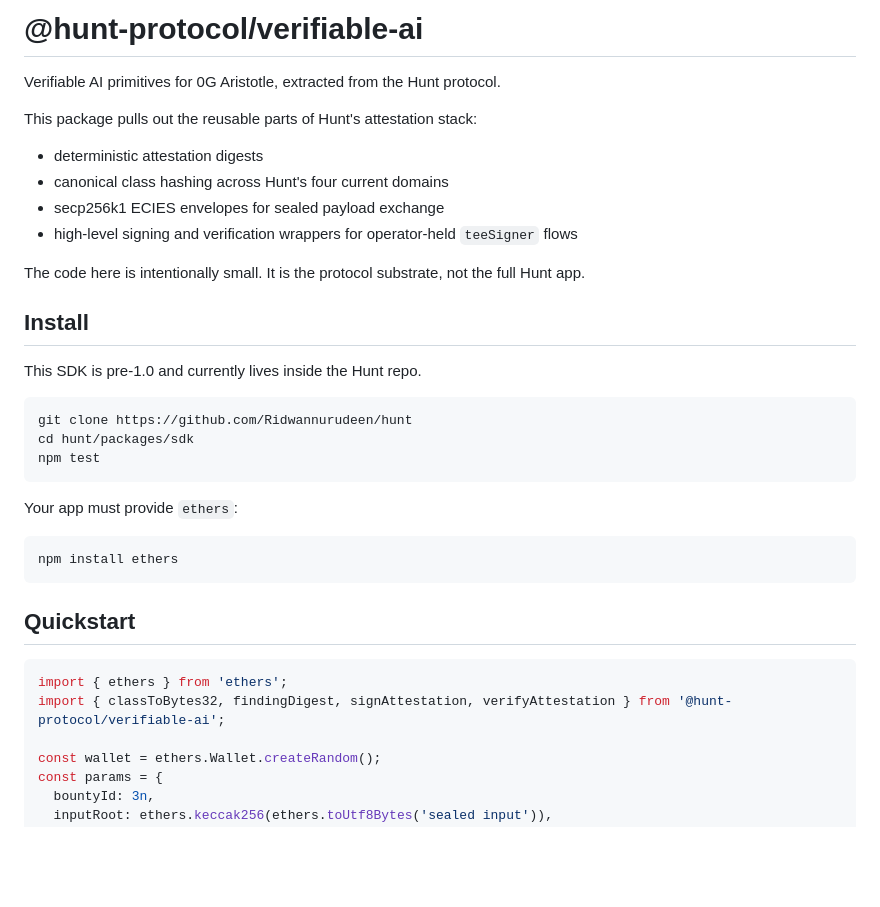
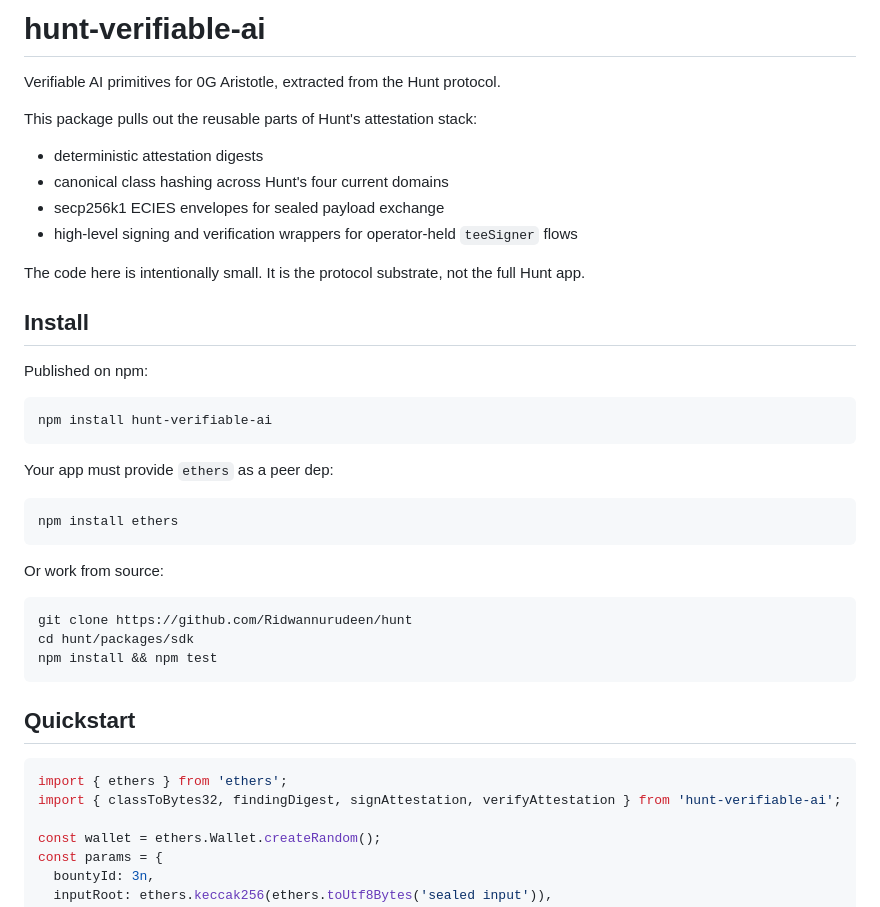
Before and after one commit to Ridwannurudeen/kin, a Markdown page: packages/sdk/README.md, the part around the change. Drawn GitHub-style; blank space fills up the shorter version.

Commit message:
docs(sdk): point README install at the published npm package
hunt-verifiable-ai is on npm at 0.1.0. Replace 'currently lives inside
the Hunt repo' note with 'npm install hunt-verifiable-ai' as the primary
path, source-clone as the alt.

````diff
--- a/packages/sdk/README.md
+++ b/packages/sdk/README.md
@@ -1,4 +1,4 @@
-# @hunt-protocol/verifiable-ai
+# hunt-verifiable-ai
 
 Verifiable AI primitives for 0G Aristotle, extracted from the Hunt protocol.
 
@@ -13,25 +13,31 @@ The code here is intentionally small. It is the protocol substrate, not the full
 
 ## Install
 
-This SDK is pre-1.0 and currently lives inside the Hunt repo.
+Published on npm:
+
+```bash
+npm install hunt-verifiable-ai
+```
+
+Your app must provide `ethers` as a peer dep:
+
+```bash
+npm install ethers
+```
+
+Or work from source:
 
 ```bash
 git clone https://github.com/Ridwannurudeen/hunt
 cd hunt/packages/sdk
-npm test
-```
-
-Your app must provide `ethers`:
-
-```bash
-npm install ethers
+npm install && npm test
 ```
 
 ## Quickstart
 
 ```js
 import { ethers } from 'ethers';
-import { classToBytes32, findingDigest, signAttestation, verifyAttestation } from '@hunt-protocol/verifiable-ai';
+import { classToBytes32, findingDigest, signAttestation, verifyAttestation } from 'hunt-verifiable-ai';
 
 const wallet = ethers.Wallet.createRandom();
 const params = {
````
